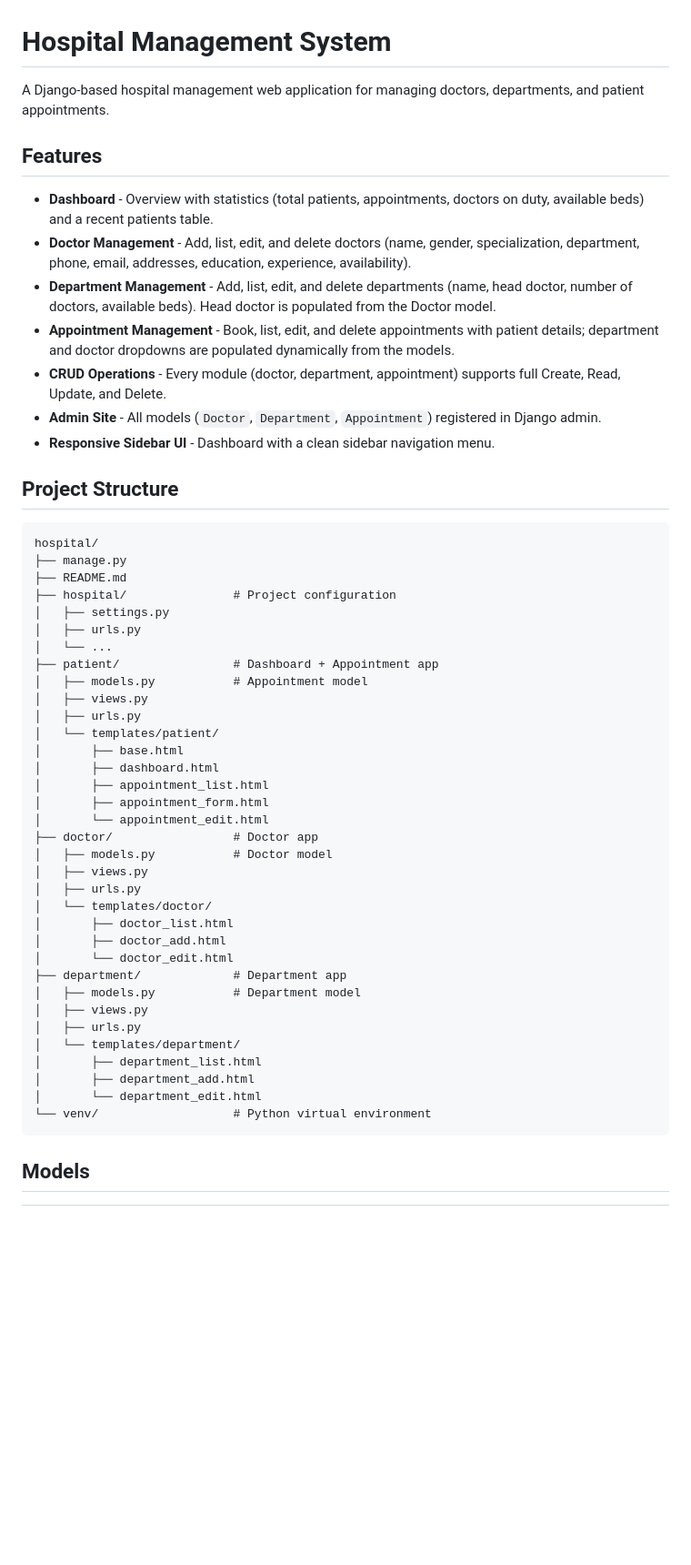
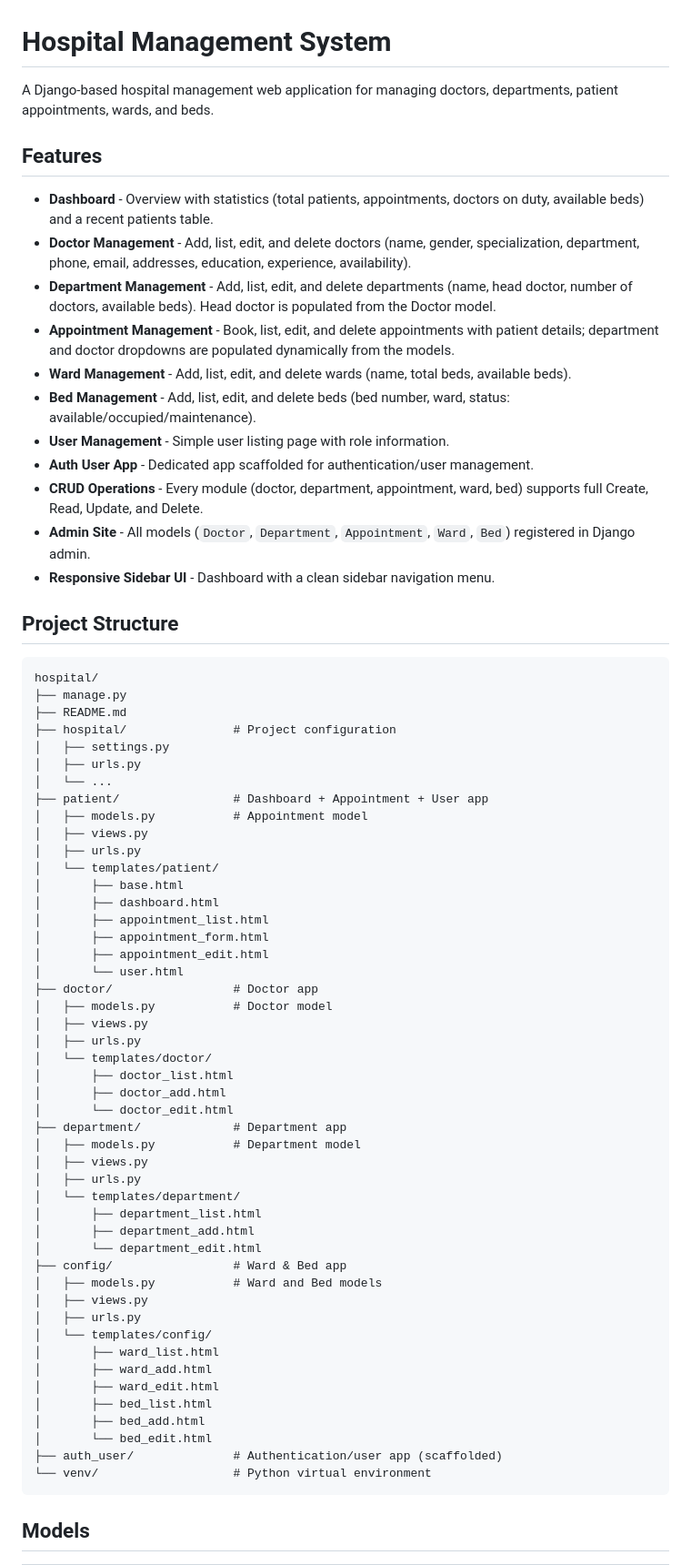
Before and after one commit to RAKIB6348/hospital_django, a Markdown page: README.md, the part around one of its changes. Shown at 91% size. Rendered like a GitHub page; blank space fills up the shorter version.

````diff
--- a/README.md
+++ b/README.md
@@ -1,6 +1,6 @@
 # Hospital Management System
 
-A Django-based hospital management web application for managing doctors, departments, and patient appointments.
+A Django-based hospital management web application for managing doctors, departments, patient appointments, wards, and beds.
 
 ## Features
 
@@ -8,8 +8,12 @@ A Django-based hospital management web application for managing doctors, departm
 - **Doctor Management** - Add, list, edit, and delete doctors (name, gender, specialization, department, phone, email, addresses, education, experience, availability).
 - **Department Management** - Add, list, edit, and delete departments (name, head doctor, number of doctors, available beds). Head doctor is populated from the Doctor model.
 - **Appointment Management** - Book, list, edit, and delete appointments with patient details; department and doctor dropdowns are populated dynamically from the models.
-- **CRUD Operations** - Every module (doctor, department, appointment) supports full Create, Read, Update, and Delete.
-- **Admin Site** - All models (`Doctor`, `Department`, `Appointment`) registered in Django admin.
+- **Ward Management** - Add, list, edit, and delete wards (name, total beds, available beds).
+- **Bed Management** - Add, list, edit, and delete beds (bed number, ward, status: available/occupied/maintenance).
+- **User Management** - Simple user listing page with role information.
+- **Auth User App** - Dedicated app scaffolded for authentication/user management.
+- **CRUD Operations** - Every module (doctor, department, appointment, ward, bed) supports full Create, Read, Update, and Delete.
+- **Admin Site** - All models (`Doctor`, `Department`, `Appointment`, `Ward`, `Bed`) registered in Django admin.
 - **Responsive Sidebar UI** - Dashboard with a clean sidebar navigation menu.
 
 ## Project Structure
@@ -22,7 +26,7 @@ hospital/
 │   ├── settings.py
 │   ├── urls.py
 │   └── ...
-├── patient/                # Dashboard + Appointment app
+├── patient/                # Dashboard + Appointment + User app
 │   ├── models.py           # Appointment model
 │   ├── views.py
 │   ├── urls.py
@@ -31,7 +35,8 @@ hospital/
 │       ├── dashboard.html
 │       ├── appointment_list.html
 │       ├── appointment_form.html
-│       └── appointment_edit.html
+│       ├── appointment_edit.html
+│       └── user.html
 ├── doctor/                 # Doctor app
 │   ├── models.py           # Doctor model
 │   ├── views.py
@@ -48,6 +53,18 @@ hospital/
 │       ├── department_list.html
 │       ├── department_add.html
 │       └── department_edit.html
+├── config/                 # Ward & Bed app
+│   ├── models.py           # Ward and Bed models
+│   ├── views.py
+│   ├── urls.py
+│   └── templates/config/
+│       ├── ward_list.html
+│       ├── ward_add.html
+│       ├── ward_edit.html
+│       ├── bed_list.html
+│       ├── bed_add.html
+│       └── bed_edit.html
+├── auth_user/              # Authentication/user app (scaffolded)
 └── venv/                   # Python virtual environment
 ```
 
````
Also changed, not shown: other parts of README.md (+11 -0 lines).
